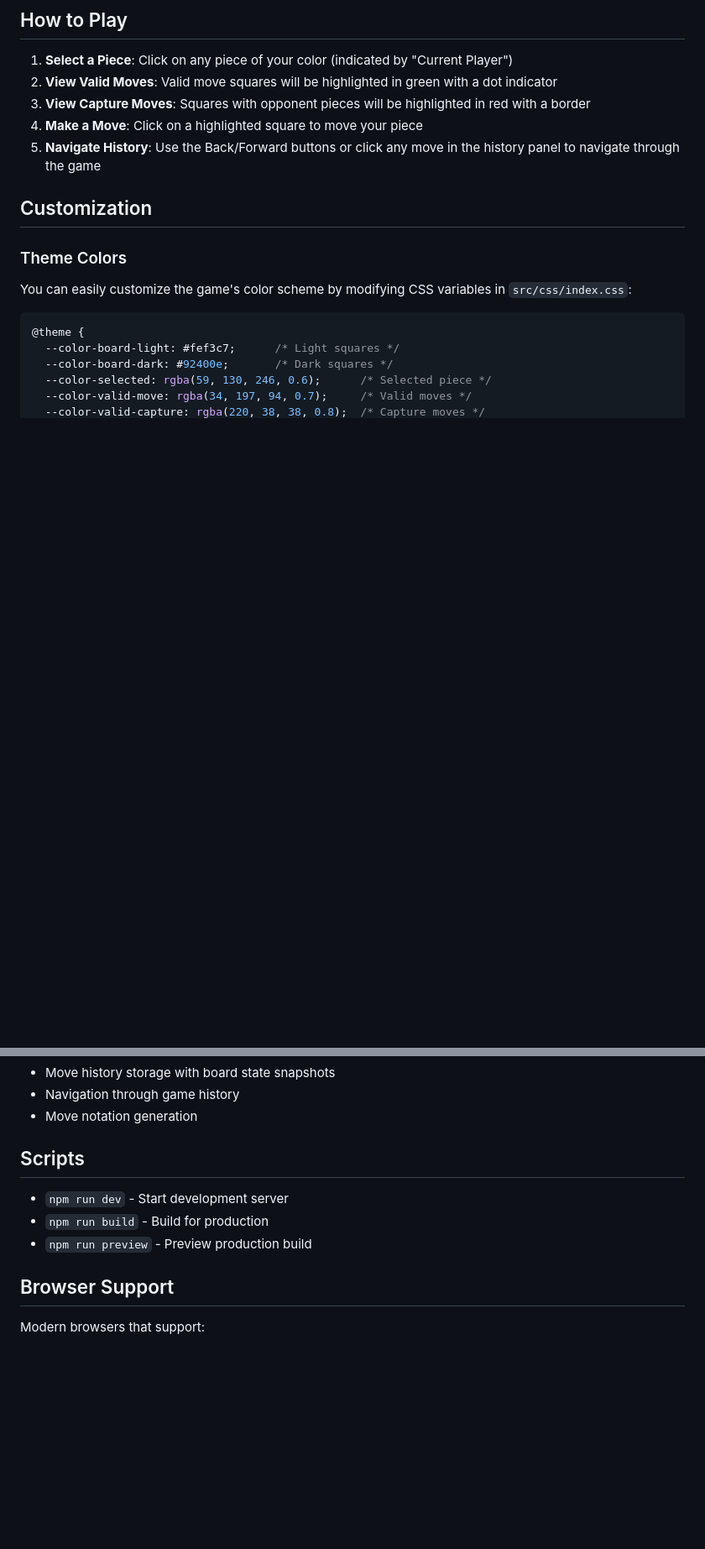
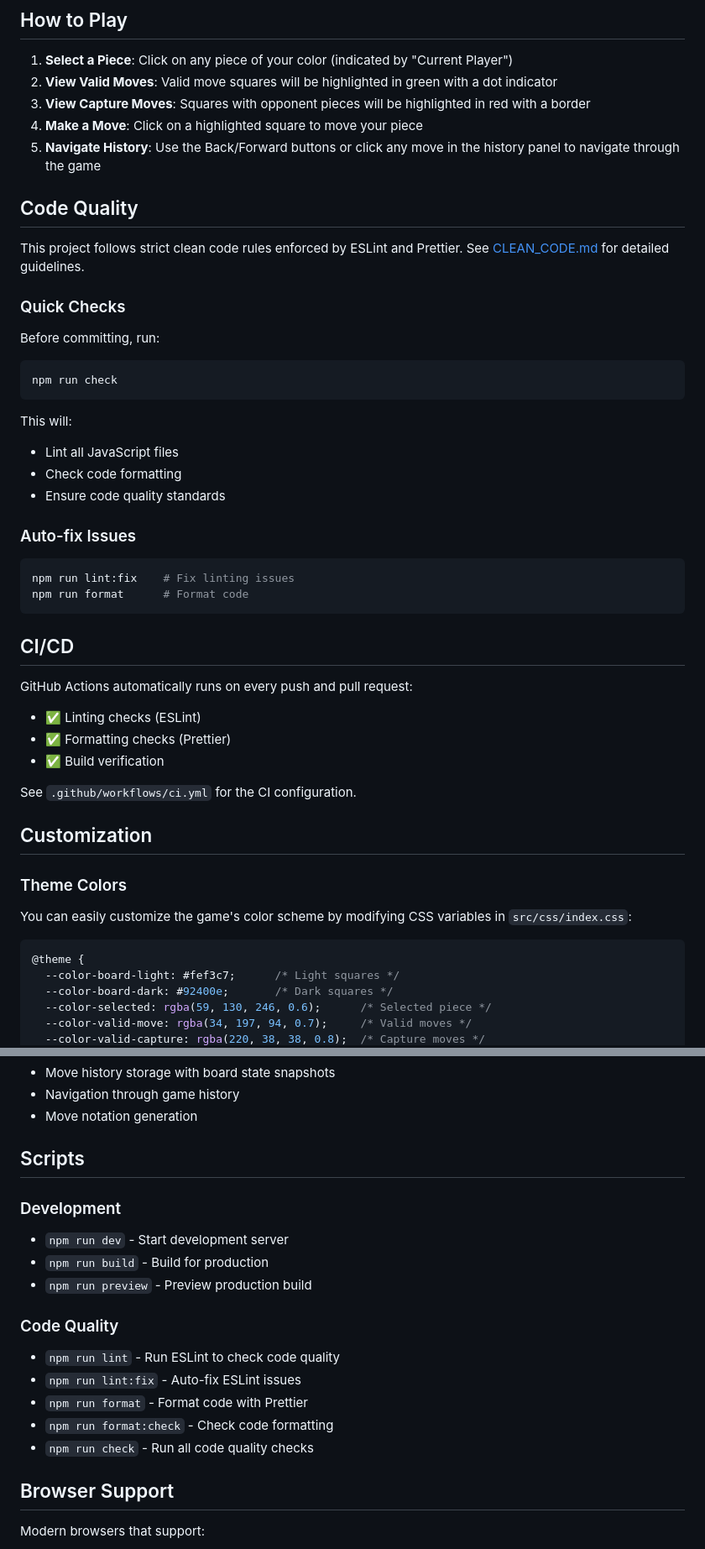
Before and after one commit to mohamedhabibwork/web-chess-js, a Markdown page: README.md, 2 parts joined by grey strips. Shown at 84% size. Rendered like a GitHub page; blank space fills up the shorter version.

Commit message:
Add clean code documentation and update README with CI/CD info

````diff
--- a/README.md
+++ b/README.md
@@ -120,6 +123,38 @@ npm run preview
 3. **View Capture Moves**: Squares with opponent pieces will be highlighted in red with a border
 4. **Make a Move**: Click on a highlighted square to move your piece
 5. **Navigate History**: Use the Back/Forward buttons or click any move in the history panel to navigate through the game
+
+## Code Quality
+
+This project follows strict clean code rules enforced by ESLint and Prettier. See [CLEAN_CODE.md](./CLEAN_CODE.md) for detailed guidelines.
+
+### Quick Checks
+
+Before committing, run:
+```bash
+npm run check
+```
+
+This will:
+- Lint all JavaScript files
+- Check code formatting
+- Ensure code quality standards
+
+### Auto-fix Issues
+
+```bash
+npm run lint:fix    # Fix linting issues
+npm run format      # Format code
+```
+
+## CI/CD
+
+GitHub Actions automatically runs on every push and pull request:
+- ✅ Linting checks (ESLint)
+- ✅ Formatting checks (Prettier)
+- ✅ Build verification
+
+See `.github/workflows/ci.yml` for the CI configuration.
 
 ## Customization
 
@@ -172,9 +207,17 @@ The `HistoryManager` class provides:
 
 ## Scripts
 
+### Development
 - `npm run dev` - Start development server
 - `npm run build` - Build for production
 - `npm run preview` - Preview production build
+
+### Code Quality
+- `npm run lint` - Run ESLint to check code quality
+- `npm run lint:fix` - Auto-fix ESLint issues
+- `npm run format` - Format code with Prettier
+- `npm run format:check` - Check code formatting
+- `npm run check` - Run all code quality checks
 
 ## Browser Support
 
````
Also changed, not shown: other parts of README.md (+4 -1 lines), CLEAN_CODE.md (added, +191 -0 lines).
